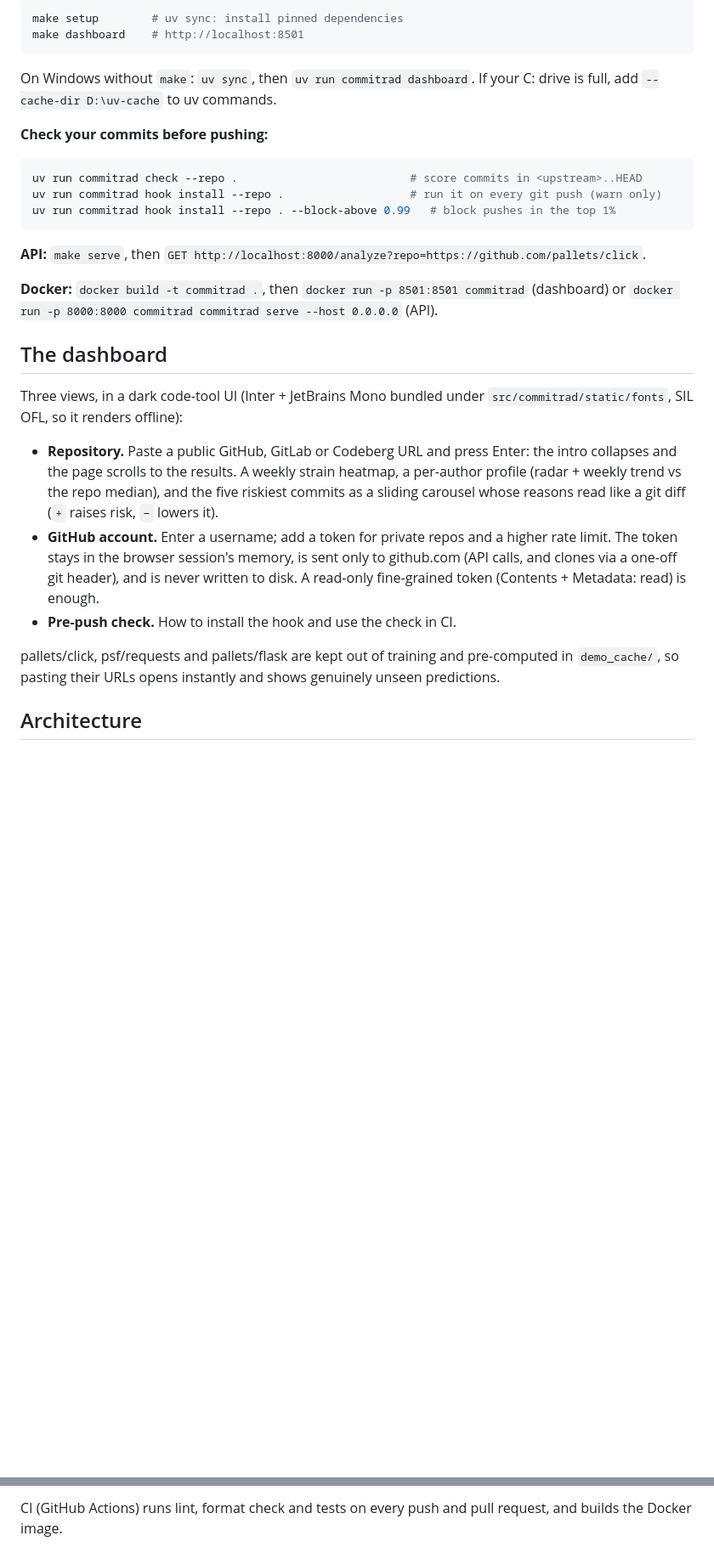
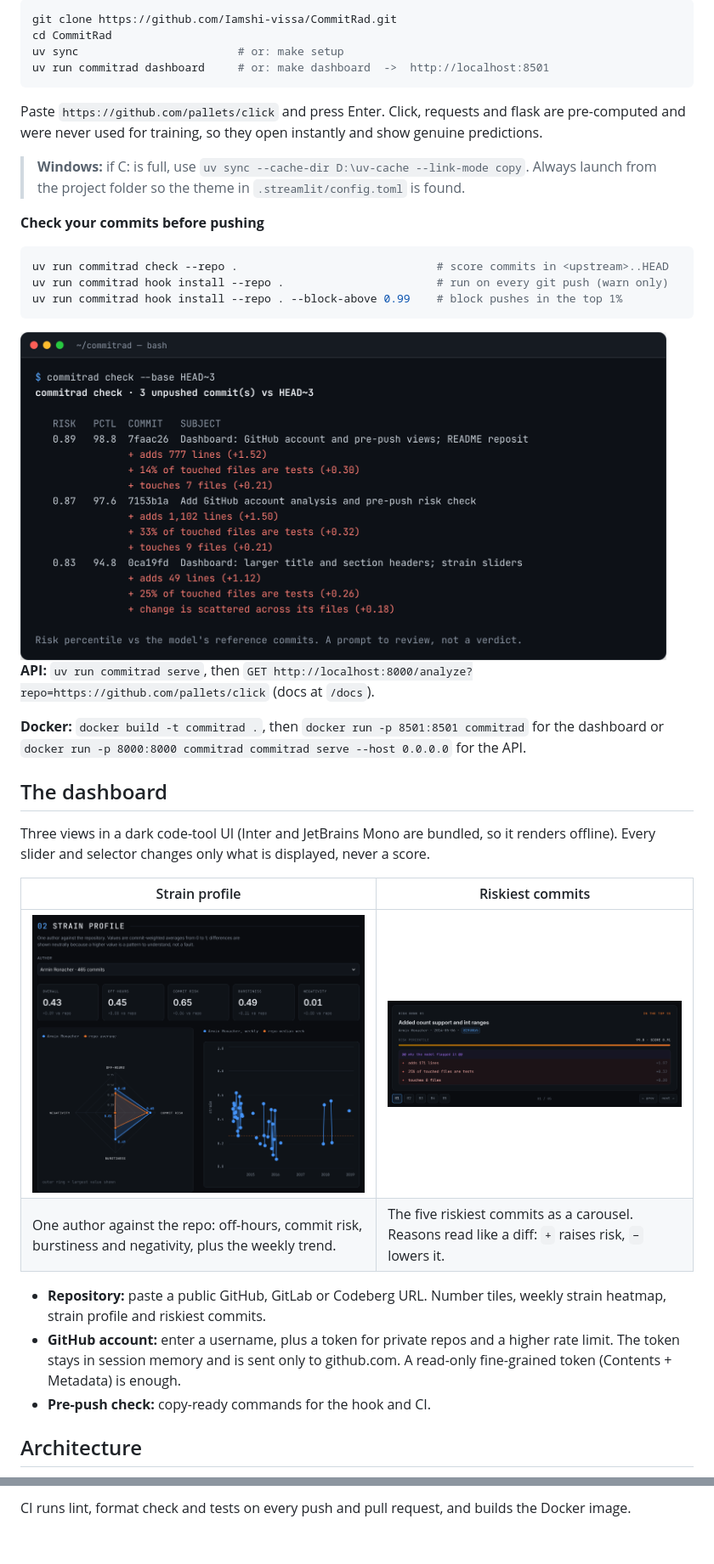
Before and after one commit to Iamshi-vissa/CommitRad, a Markdown page: README.md, 2 parts joined by grey strips. Shown at 85% size. Rendered like a GitHub page; pictures changed too: docs/images/pre-push-check.png (added), docs/images/riskiest-commit.png (added), docs/images/strain-profile.png (added); blank space fills up the shorter version.

Commit message:
README: clearer layout, screenshots, top-down architecture diagram

````diff
--- a/README.md
+++ b/README.md
@@ -52,42 +46,49 @@ Requires Python 3.11, [uv](https://docs.astral.sh/uv/) and git.
 
 ```bash
-make setup        # uv sync: install pinned dependencies
-make dashboard    # http://localhost:8501
+git clone https://github.com/Iamshi-vissa/CommitRad.git
+cd CommitRad
+uv sync                        # or: make setup
+uv run commitrad dashboard     # or: make dashboard  ->  http://localhost:8501
 ```
 
-On Windows without `make`: `uv sync`, then `uv run commitrad dashboard`. If your C: drive is full,
-add `--cache-dir D:\uv-cache` to uv commands.
+Paste `https://github.com/pallets/click` and press Enter. Click, requests and flask are
+pre-computed and were never used for training, so they open instantly and show genuine predictions.
 
-**Check your commits before pushing:**
+> **Windows:** if C: is full, use `uv sync --cache-dir D:\uv-cache --link-mode copy`. Always launch
+> from the project folder so the theme in `.streamlit/config.toml` is found.
+
+**Check your commits before pushing**
 
 ```bash
-uv run commitrad check --repo .                          # score commits in <upstream>..HEAD
-uv run commitrad hook install --repo .                   # run it on every git push (warn only)
-uv run commitrad hook install --repo . --block-above 0.99   # block pushes in the top 1%
+uv run commitrad check --repo .                              # score commits in <upstream>..HEAD
+uv run commitrad hook install --repo .                       # run on every git push (warn only)
+uv run commitrad hook install --repo . --block-above 0.99    # block pushes in the top 1%
 ```
 
-**API:** `make serve`, then `GET http://localhost:8000/analyze?repo=https://github.com/pallets/click`.
+<img src="docs/images/pre-push-check.png" alt="Terminal output of commitrad check, showing three commits with risk score, percentile and reasons" width="760">
 
-**Docker:** `docker build -t commitrad .`, then `docker run -p 8501:8501 commitrad` (dashboard) or
-`docker run -p 8000:8000 commitrad commitrad serve --host 0.0.0.0` (API).
+**API:** `uv run commitrad serve`, then
+`GET http://localhost:8000/analyze?repo=https://github.com/pallets/click` (docs at `/docs`).
+
+**Docker:** `docker build -t commitrad .`, then `docker run -p 8501:8501 commitrad` for the
+dashboard or `docker run -p 8000:8000 commitrad commitrad serve --host 0.0.0.0` for the API.
 
 ## The dashboard
 
-Three views, in a dark code-tool UI (Inter + JetBrains Mono bundled under
-`src/commitrad/static/fonts`, SIL OFL, so it renders offline):
+Three views in a dark code-tool UI (Inter and JetBrains Mono are bundled, so it renders offline).
+Every slider and selector changes only what is displayed, never a score.
 
-- **Repository.** Paste a public GitHub, GitLab or Codeberg URL and press Enter: the intro
-  collapses and the page scrolls to the results. A weekly strain heatmap, a per-author profile
-  (radar + weekly trend vs the repo median), and the five riskiest commits as a sliding carousel
-  whose reasons read like a git diff (`+` raises risk, `−` lowers it).
-- **GitHub account.** Enter a username; add a token for private repos and a higher rate limit.
-  The token stays in the browser session's memory, is sent only to github.com (API calls, and
-  clones via a one-off git header), and is never written to disk. A read-only fine-grained token
-  (Contents + Metadata: read) is enough.
-- **Pre-push check.** How to install the hook and use the check in CI.
+| Strain profile | Riskiest commits |
+|---|---|
+| <img src="docs/images/strain-profile.png" alt="Strain profile: one author's components against the repository, radar chart and weekly series" width="420"> | <img src="docs/images/riskiest-commit.png" alt="Riskiest commit card: Added count support and int ranges, 99.8th percentile, with three SHAP reasons" width="420"> |
+| One author against the repo: off-hours, commit risk, burstiness and negativity, plus the weekly trend. | The five riskiest commits as a carousel. Reasons read like a diff: `+` raises risk, `−` lowers it. |
 
-pallets/click, psf/requests and pallets/flask are kept out of training and pre-computed in
-`demo_cache/`, so pasting their URLs opens instantly and shows genuinely unseen predictions.
+- **Repository:** paste a public GitHub, GitLab or Codeberg URL. Number tiles, weekly strain
+  heatmap, strain profile and riskiest commits.
+- **GitHub account:** enter a username, plus a token for private repos and a higher rate limit. The
+  token stays in session memory and is sent only to github.com. A read-only fine-grained token
+  (Contents + Metadata) is enough.
+- **Pre-push check:** copy-ready commands for the hook and CI.
 
 ## Architecture
 
@@ -191,4 +258,3 @@ make docker
 ```
 
-CI (GitHub Actions) runs lint, format check and tests on every push and pull request, and builds
-the Docker image.
+CI runs lint, format check and tests on every push and pull request, and builds the Docker image.
````
Also changed, not shown: other parts of README.md (+158 -98 lines), docs/images/pr-curves.png (added), docs/images/repo-view.png (added), docs/images/shap-drivers.png (added).
